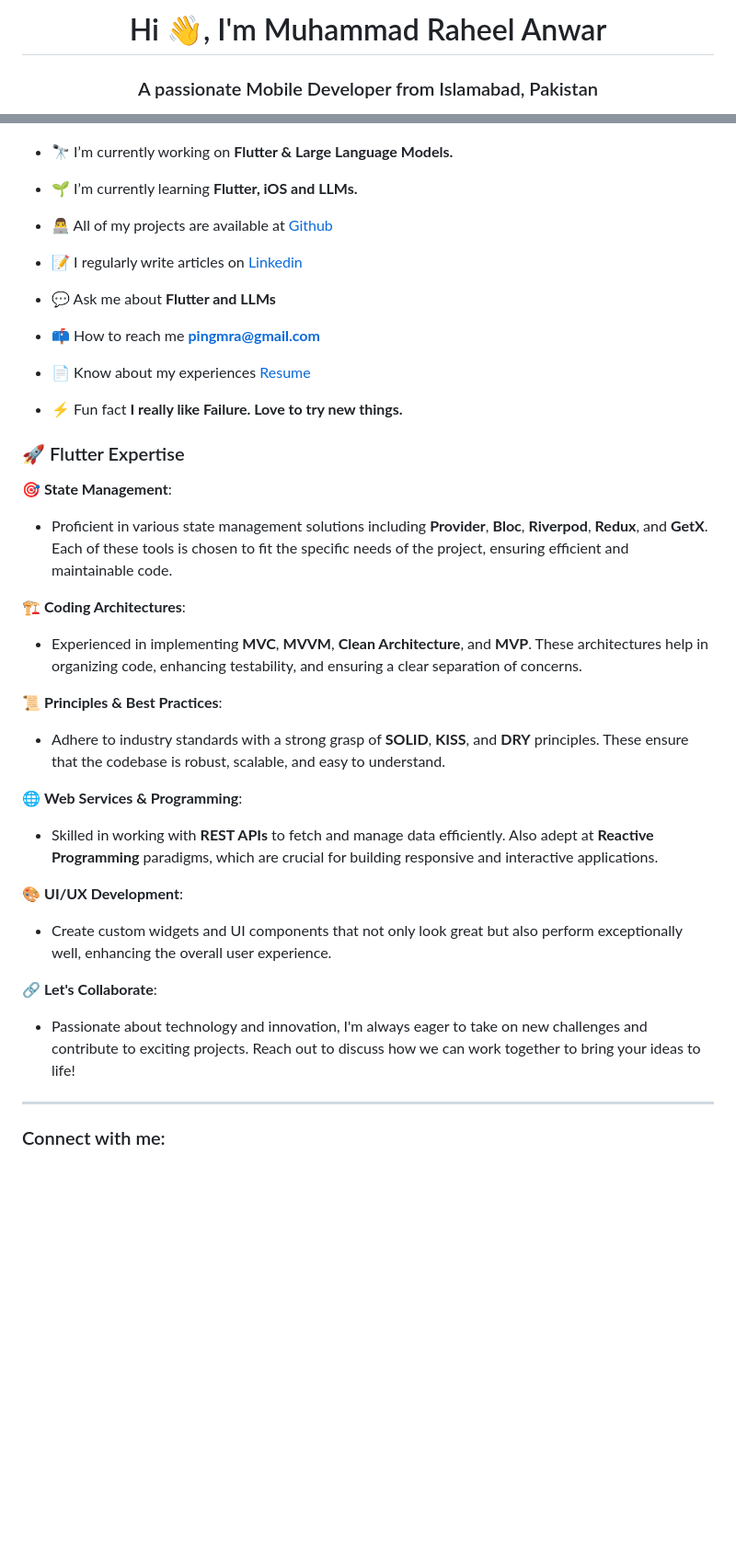
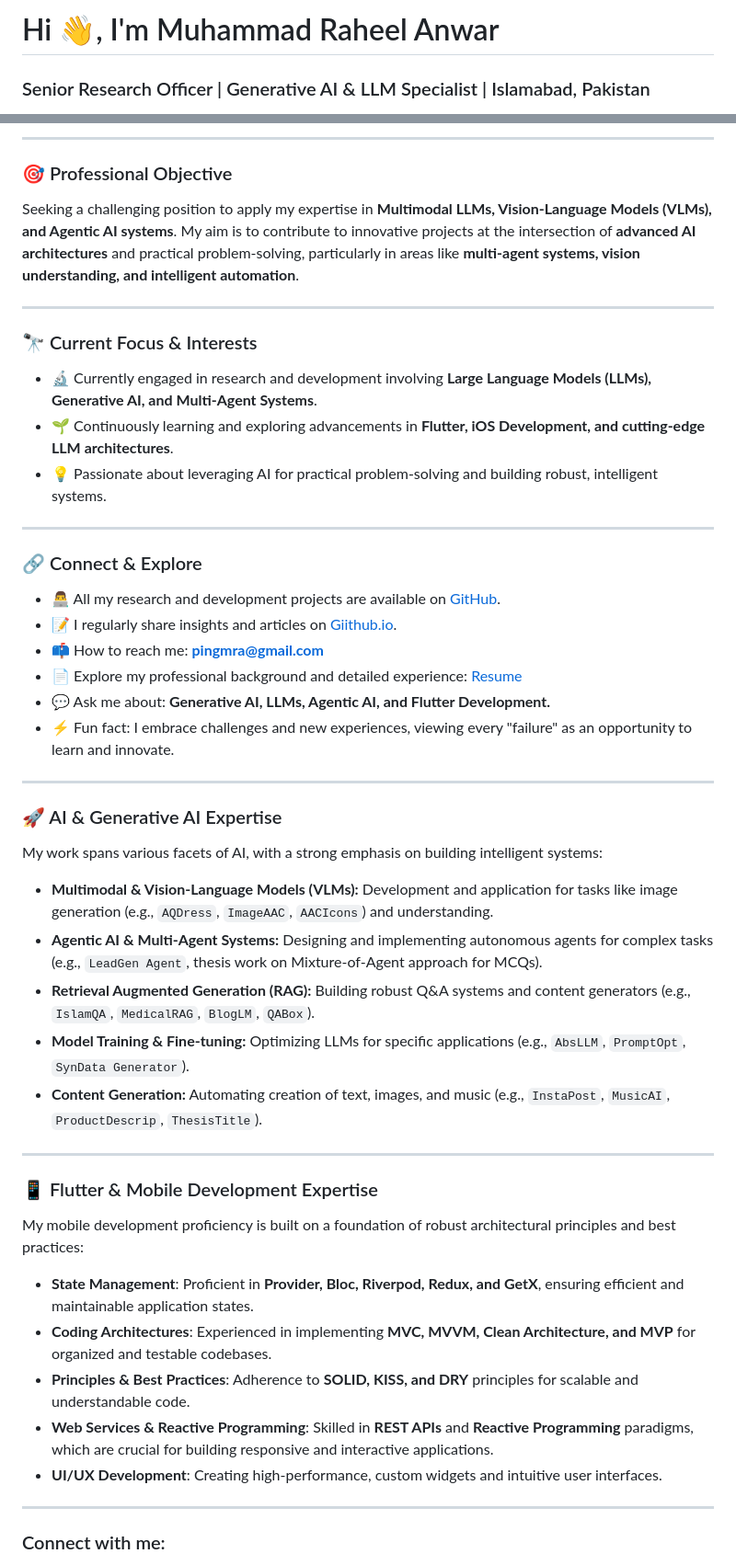
Before and after one commit to raheelism/raheelism, a Markdown page: README.md, 2 parts joined by grey strips. Shown: that part at 92% size. Rendered like a GitHub page; blank space fills up the shorter version.

```diff
--- a/README.md
+++ b/README.md
@@ -1,3 +1,3 @@
-<h1 align="center">Hi 👋, I'm Muhammad Raheel Anwar</h1>
-<h3 align="center">A passionate Mobile Developer from Islamabad, Pakistan</h3>
+# Hi 👋, I'm Muhammad Raheel Anwar
+### Senior Research Officer | Generative AI & LLM Specialist | Islamabad, Pakistan
 
@@ -5,40 +5,52 @@
 
+---
 
-- 🔭 I’m currently working on **Flutter & Large Language Models.**
+### 🎯 Professional Objective
 
-- 🌱 I’m currently learning **Flutter, iOS and LLMs.**
+Seeking a challenging position to apply my expertise in **Multimodal LLMs, Vision-Language Models (VLMs), and Agentic AI systems**. My aim is to contribute to innovative projects at the intersection of **advanced AI architectures** and practical problem-solving, particularly in areas like **multi-agent systems, vision understanding, and intelligent automation**.
 
-- 👨‍💻 All of my projects are available at [Github](https://github.com/raheelism)
+---
 
-- 📝 I regularly write articles on [Linkedin](https://www.linkedin.com/newsletters/theinshort-writes-7040463399637389312/)
+### 🔭 Current Focus & Interests
 
-- 💬 Ask me about **Flutter and LLMs**
+* 🔬 Currently engaged in research and development involving **Large Language Models (LLMs), Generative AI, and Multi-Agent Systems**.
+* 🌱 Continuously learning and exploring advancements in **Flutter, iOS Development, and cutting-edge LLM architectures**.
+* 💡 Passionate about leveraging AI for practical problem-solving and building robust, intelligent systems.
 
-- 📫 How to reach me **pingmra@gmail.com**
+---
 
-- 📄 Know about my experiences [Resume](https://github.com/raheelism/raheelism/tree/main/resume)
+### 🔗 Connect & Explore
 
-- ⚡ Fun fact **I really like Failure. Love to try new things.**
+* 👨‍💻 All my research and development projects are available on [GitHub](https://github.com/raheelism).
+* 📝 I regularly share insights and articles on [Giithub.io](https://raheelism.github.io).
+* 📫 How to reach me: **pingmra@gmail.com**
+* 📄 Explore my professional background and detailed experience: [Resume](https://github.com/raheelism/raheelism/tree/main/resume)
+* 💬 Ask me about: **Generative AI, LLMs, Agentic AI, and Flutter Development.**
+* ⚡ Fun fact: I embrace challenges and new experiences, viewing every "failure" as an opportunity to learn and innovate.
 
-### 🚀 Flutter Expertise
+---
 
-🎯 **State Management**:
-- Proficient in various state management solutions including **Provider**, **Bloc**, **Riverpod**, **Redux**, and **GetX**. Each of these tools is chosen to fit the specific needs of the project, ensuring efficient and maintainable code.
+### 🚀 AI & Generative AI Expertise
 
-🏗️ **Coding Architectures**:
-- Experienced in implementing **MVC**, **MVVM**, **Clean Architecture**, and **MVP**. These architectures help in organizing code, enhancing testability, and ensuring a clear separation of concerns.
+My work spans various facets of AI, with a strong emphasis on building intelligent systems:
 
-📜 **Principles & Best Practices**:
-- Adhere to industry standards with a strong grasp of **SOLID**, **KISS**, and **DRY** principles. These ensure that the codebase is robust, scalable, and easy to understand.
+* **Multimodal & Vision-Language Models (VLMs):** Development and application for tasks like image generation (e.g., `AQDress`, `ImageAAC`, `AACIcons`) and understanding.
+* **Agentic AI & Multi-Agent Systems:** Designing and implementing autonomous agents for complex tasks (e.g., `LeadGen Agent`, thesis work on Mixture-of-Agent approach for MCQs).
+* **Retrieval Augmented Generation (RAG):** Building robust Q&A systems and content generators (e.g., `IslamQA`, `MedicalRAG`, `BlogLM`, `QABox`).
+* **Model Training & Fine-tuning:** Optimizing LLMs for specific applications (e.g., `AbsLLM`, `PromptOpt`, `SynData Generator`).
+* **Content Generation:** Automating creation of text, images, and music (e.g., `InstaPost`, `MusicAI`, `ProductDescrip`, `ThesisTitle`).
 
-🌐 **Web Services & Programming**:
-- Skilled in working with **REST APIs** to fetch and manage data efficiently. Also adept at **Reactive Programming** paradigms, which are crucial for building responsive and interactive applications.
+---
 
-🎨 **UI/UX Development**:
-- Create custom widgets and UI components that not only look great but also perform exceptionally well, enhancing the overall user experience.
+### 📱 Flutter & Mobile Development Expertise
 
-🔗 **Let's Collaborate**:
-- Passionate about technology and innovation, I'm always eager to take on new challenges and contribute to exciting projects. Reach out to discuss how we can work together to bring your ideas to life!
+My mobile development proficiency is built on a foundation of robust architectural principles and best practices:
+
+* **State Management**: Proficient in **Provider, Bloc, Riverpod, Redux, and GetX**, ensuring efficient and maintainable application states.
+* **Coding Architectures**: Experienced in implementing **MVC, MVVM, Clean Architecture, and MVP** for organized and testable codebases.
+* **Principles & Best Practices**: Adherence to **SOLID, KISS, and DRY** principles for scalable and understandable code.
+* **Web Services & Reactive Programming**: Skilled in **REST APIs** and **Reactive Programming** paradigms, which are crucial for building responsive and interactive applications.
+* **UI/UX Development**: Creating high-performance, custom widgets and intuitive user interfaces.
 
 ---
 <h3 align="left">Connect with me:</h3>
```
Also changed, not shown: other parts of README.md (+1 -1 lines).
